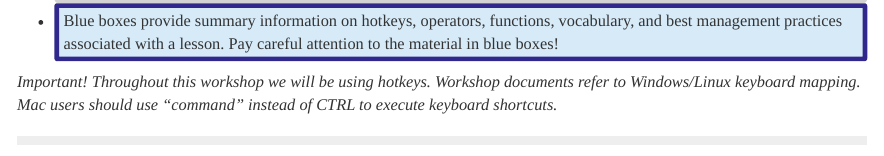
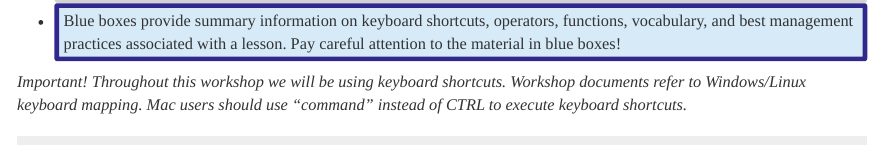
Before and after one commit to bsevansunc/workshop_languageOfR, an R Markdown document (introToWorkshop_2018.Rmd): the page in a window 1100 px wide, from 360 px down. Rendered offline with R 4.5, knitr and Pandoc, with nearby package versions.

Commit message:
hotkeys to keyboard shortcuts

```diff
--- a/introToWorkshop_2018.Rmd
+++ b/introToWorkshop_2018.Rmd
@@ -136,10 +136,10 @@ ul {
   </span>).</li>
 <li>`Gray boxes` are sections that appear exactly as they would in the R environment. You may copy-and-paste these sections directly into R (CTRL+C to copy and CTRL+V to paste).</li>
 <li><div class = "roundBorderBlackEx">White boxes with a thick gray border and a spy icon (<i class="fa fa-user-secret" aria-hidden="true" style = "font-size: 100%"></i>) provide tips and tricks for users. </div></li>
-<li><div class = "roundBorderEx">Blue boxes provide summary information on hotkeys, operators, functions, vocabulary, and best management practices associated with a lesson. Pay careful attention to the material in blue boxes!</div></li>
+<li><div class = "roundBorderEx">Blue boxes provide summary information on keyboard shortcuts, operators, functions, vocabulary, and best management practices associated with a lesson. Pay careful attention to the material in blue boxes!</div></li>
 </ul>
 
-<i>Important! Throughout this workshop we will be using hotkeys. Workshop documents refer to Windows/Linux keyboard mapping. Mac users should use "command" instead of CTRL to execute keyboard shortcuts.</i>
+<i>Important! Throughout this workshop we will be using keyboard shortcuts. Workshop documents refer to Windows/Linux keyboard mapping. Mac users should use "command" instead of CTRL to execute keyboard shortcuts.</i>
 
 <hr style="border-width: 10px;">
 
```
